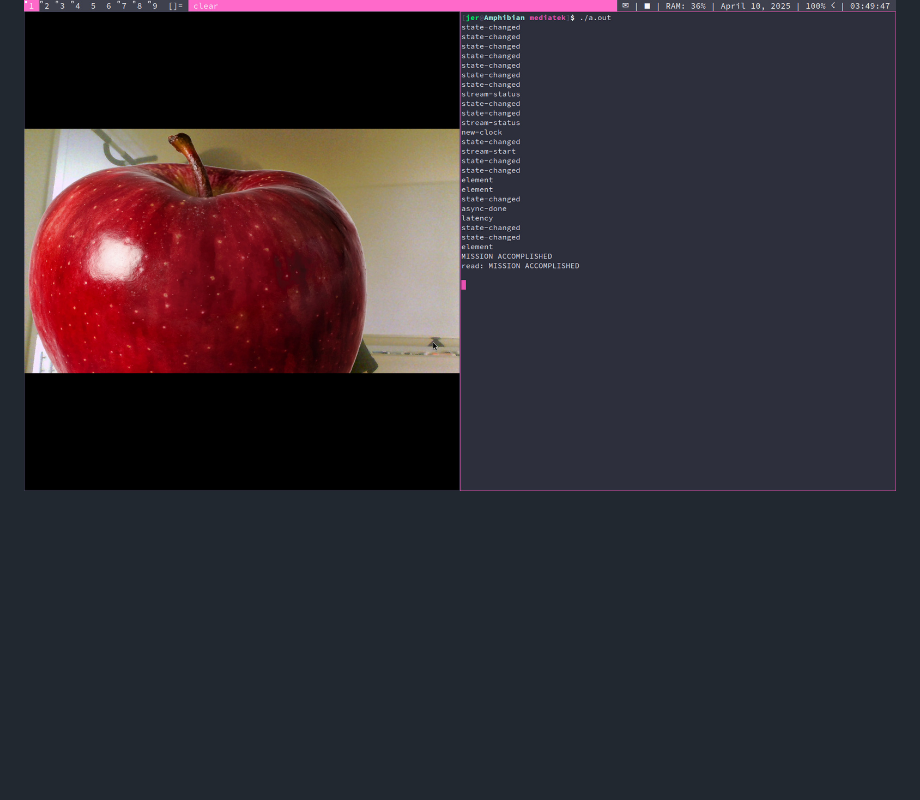
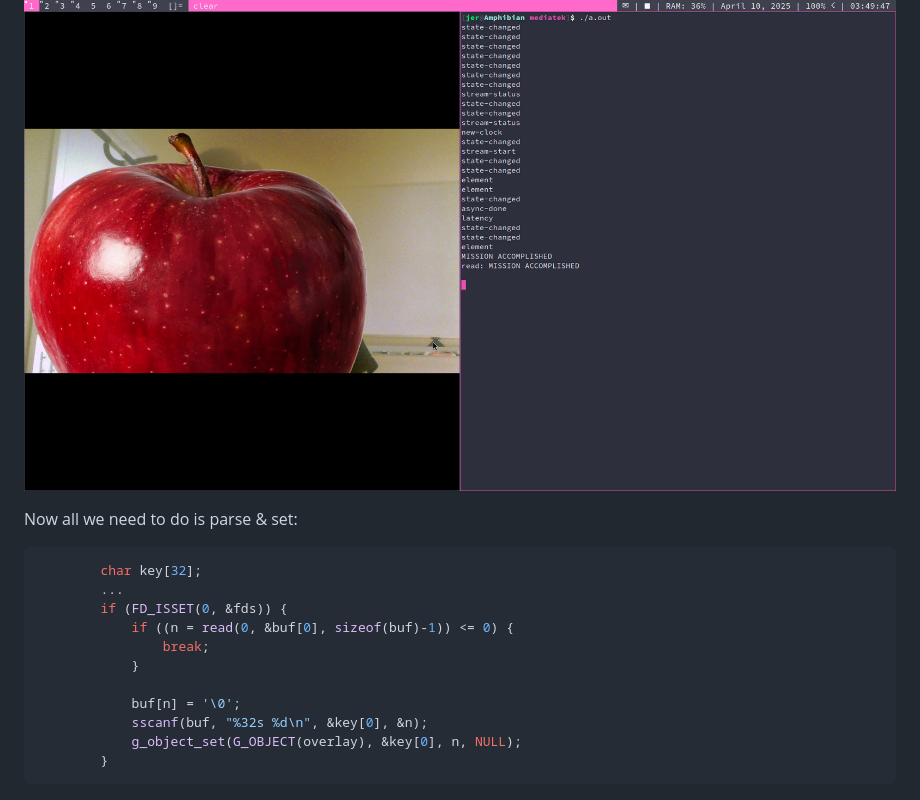
Before and after one commit to thedeveco/demo_RSB-3810, a Markdown page: README.md, the part around the change printed below. Rendered like a GitHub page; blank space fills up the shorter version.

Commit message:
parse & set

````diff
--- a/README.md
+++ b/README.md
@@ -269,3 +269,20 @@ Note, we're echoing the gstreamer messages as well as stdin:
 ```
 
 ![](images/select.jpg)
+
+
+Now all we need to do is parse & set:
+
+```c
+		char key[32];
+		...
+		if (FD_ISSET(0, &fds)) {
+			if ((n = read(0, &buf[0], sizeof(buf)-1)) <= 0) {
+				break;
+			}
+
+			buf[n] = '\0';
+			sscanf(buf, "%32s %d\n", &key[0], &n);
+			g_object_set(G_OBJECT(overlay), &key[0], n, NULL);
+		}
+```
````
Also changed, not shown: other parts of README.md (+1 -1 lines).
